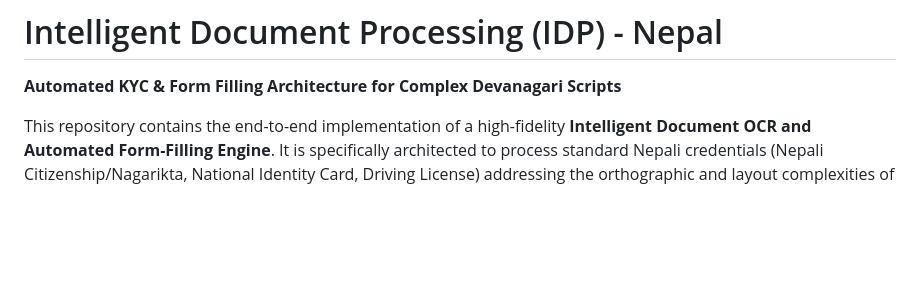
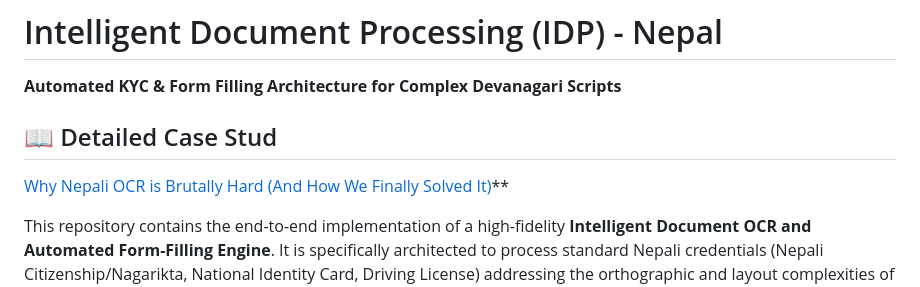
Before and after one commit to SandipAcharya/intelligent-ocr-nepal, a Markdown page: README.md, the part around the change. GitHub-like rendering; blank space fills up the shorter version.

Commit message:
Update README with case study link
Added a link to a detailed case study on Nepali OCR.

```diff
--- a/README.md
+++ b/README.md
@@ -1,5 +1,7 @@
 # Intelligent Document Processing (IDP) - Nepal
 **Automated KYC & Form Filling Architecture for Complex Devanagari Scripts**
+## 📖 Detailed Case Stud
+[Why Nepali OCR is Brutally Hard (And How We Finally Solved It)](https://medium.com/@acharyasandip137/why-nepali-ocr-is-brutally-hard-and-how-we-finally-solved-it-1e740a86f8a6)**
 
 This repository contains the end-to-end implementation of a high-fidelity **Intelligent Document OCR and Automated Form-Filling Engine**. It is specifically architected to process standard Nepali credentials (Nepali Citizenship/Nagarikta, National Identity Card, Driving License) addressing the orthographic and layout complexities of the Devanagari script.
 
```
